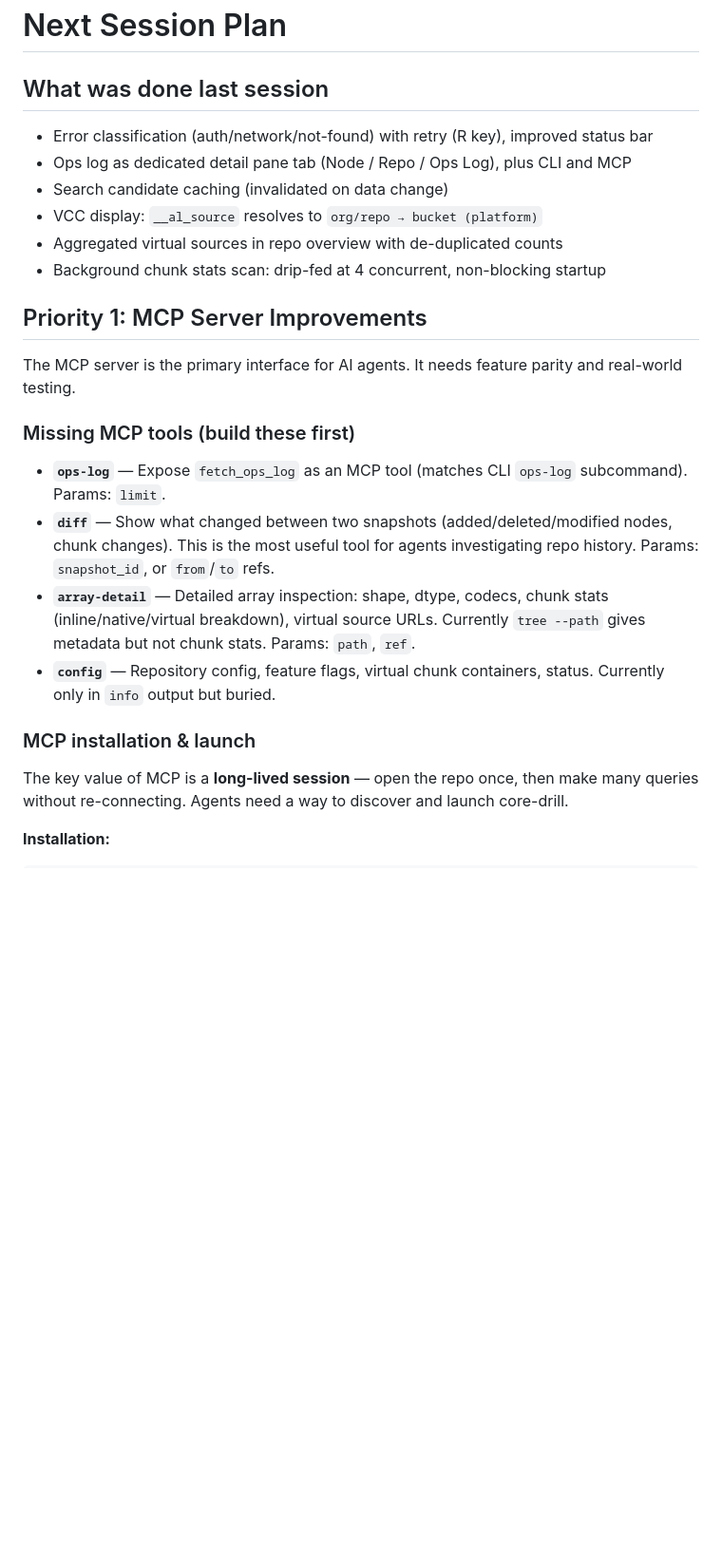
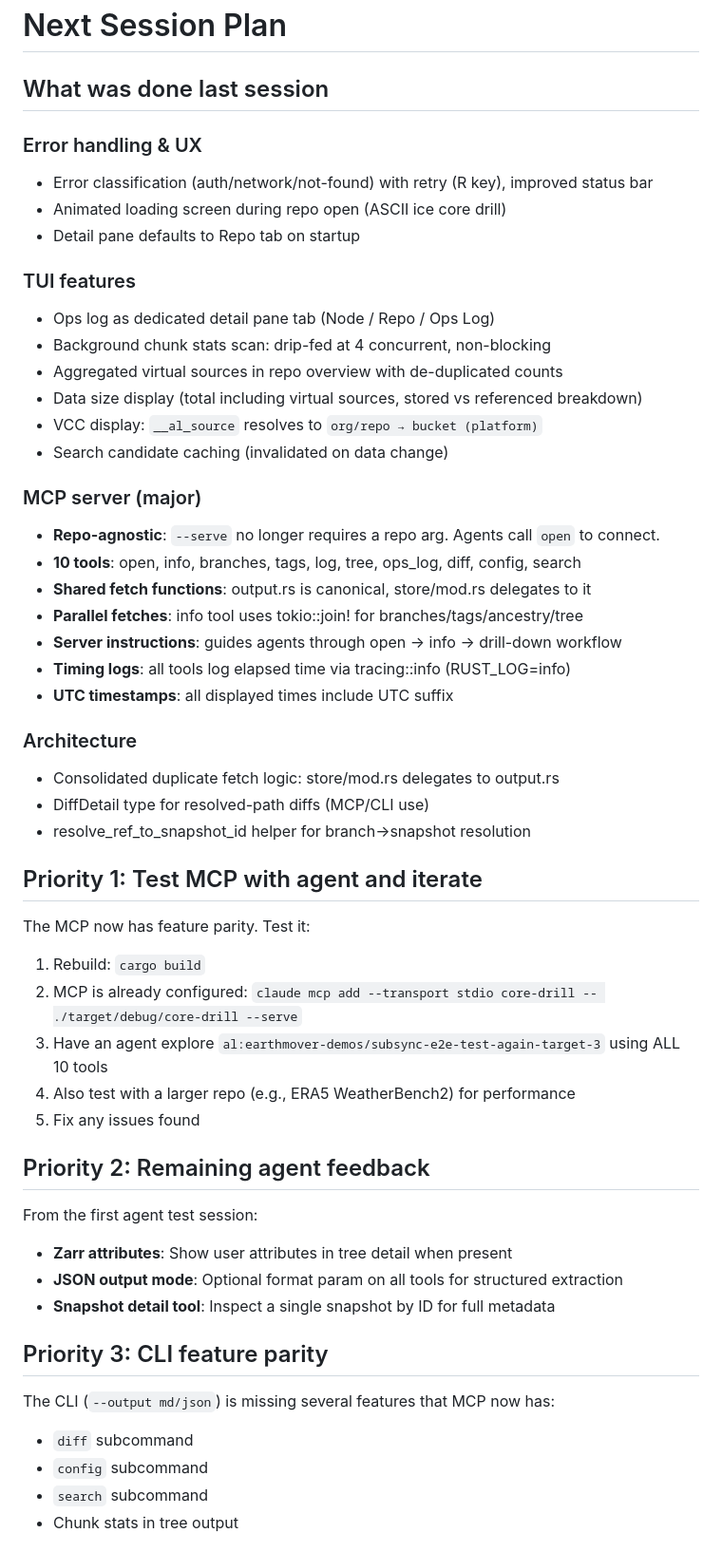
Before and after one commit to earth-mover/core-drill, a Markdown page: PLANNING/next-session.md, the part around one of its changes. Shown at 95% size. Rendered like a GitHub page; blank space fills up the shorter version.

Commit message:
Update next-session plan with MCP feature parity status

```diff
--- a/PLANNING/next-session.md
+++ b/PLANNING/next-session.md
@@ -2,24 +2,54 @@
 
 ## What was done last session
 
+### Error handling & UX
 - Error classification (auth/network/not-found) with retry (R key), improved status bar
-- Ops log as dedicated detail pane tab (Node / Repo / Ops Log), plus CLI and MCP
+- Animated loading screen during repo open (ASCII ice core drill)
+- Detail pane defaults to Repo tab on startup
+
+### TUI features
+- Ops log as dedicated detail pane tab (Node / Repo / Ops Log)
+- Background chunk stats scan: drip-fed at 4 concurrent, non-blocking
+- Aggregated virtual sources in repo overview with de-duplicated counts
+- Data size display (total including virtual sources, stored vs referenced breakdown)
+- VCC display: `__al_source` resolves to `org/repo → bucket (platform)`
 - Search candidate caching (invalidated on data change)
-- VCC display: `__al_source` resolves to `org/repo → bucket (platform)`
-- Aggregated virtual sources in repo overview with de-duplicated counts
-- Background chunk stats scan: drip-fed at 4 concurrent, non-blocking startup
 
-## Priority 1: MCP Server Improvements
+### MCP server (major)
+- **Repo-agnostic**: `--serve` no longer requires a repo arg. Agents call `open` to connect.
+- **10 tools**: open, info, branches, tags, log, tree, ops_log, diff, config, search
+- **Shared fetch functions**: output.rs is canonical, store/mod.rs delegates to it
+- **Parallel fetches**: info tool uses tokio::join! for branches/tags/ancestry/tree
+- **Server instructions**: guides agents through open → info → drill-down workflow
+- **Timing logs**: all tools log elapsed time via tracing::info (RUST_LOG=info)
+- **UTC timestamps**: all displayed times include UTC suffix
 
-The MCP server is the primary interface for AI agents. It needs feature parity and real-world testing.
+### Architecture
+- Consolidated duplicate fetch logic: store/mod.rs delegates to output.rs
+- DiffDetail type for resolved-path diffs (MCP/CLI use)
+- resolve_ref_to_snapshot_id helper for branch→snapshot resolution
 
-### Missing MCP tools (build these first)
-- **`ops-log`** — Expose `fetch_ops_log` as an MCP tool (matches CLI `ops-log` subcommand). Params: `limit`.
-- **`diff`** — Show what changed between two snapshots (added/deleted/modified nodes, chunk changes). This is the most useful tool for agents investigating repo history. Params: `snapshot_id`, or `from`/`to` refs.
-- **`array-detail`** — Detailed array inspection: shape, dtype, codecs, chunk stats (inline/native/virtual breakdown), virtual source URLs. Currently `tree --path` gives metadata but not chunk stats. Params: `path`, `ref`.
-- **`config`** — Repository config, feature flags, virtual chunk containers, status. Currently only in `info` output but buried.
+## Priority 1: Test MCP with agent and iterate
 
-### MCP installation & launch
-The key value of MCP is a **long-lived session** — open the repo once, then make many queries without re-connecting. Agents need a way to discover and launch core-drill.
+The MCP now has feature parity. Test it:
+1. Rebuild: `cargo build`
+2. MCP is already configured: `claude mcp add --transport stdio core-drill -- ./target/debug/core-drill --serve`
+3. Have an agent explore `al:earthmover-demos/subsync-e2e-test-again-target-3` using ALL 10 tools
+4. Also test with a larger repo (e.g., ERA5 WeatherBench2) for performance
+5. Fix any issues found
 
-**Installation:**
+## Priority 2: Remaining agent feedback
+
+From the first agent test session:
+- **Zarr attributes**: Show user attributes in tree detail when present
+- **JSON output mode**: Optional format param on all tools for structured extraction
+- **Snapshot detail tool**: Inspect a single snapshot by ID for full metadata
+
+## Priority 3: CLI feature parity
+
+The CLI (`--output md/json`) is missing several features that MCP now has:
+- `diff` subcommand
+- `config` subcommand
+- `search` subcommand
+- Chunk stats in tree output
+
```
Also changed, not shown: other parts of PLANNING/next-session.md (+21 -79 lines).
